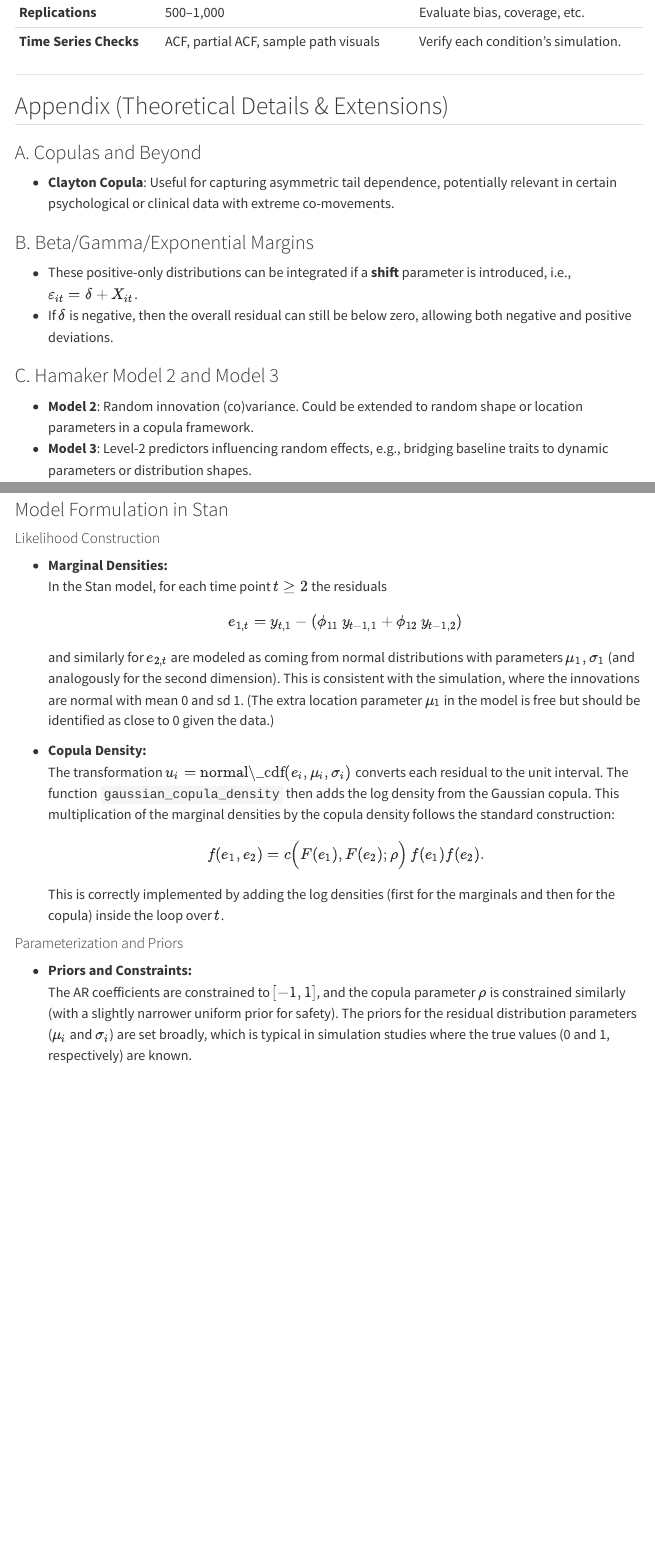
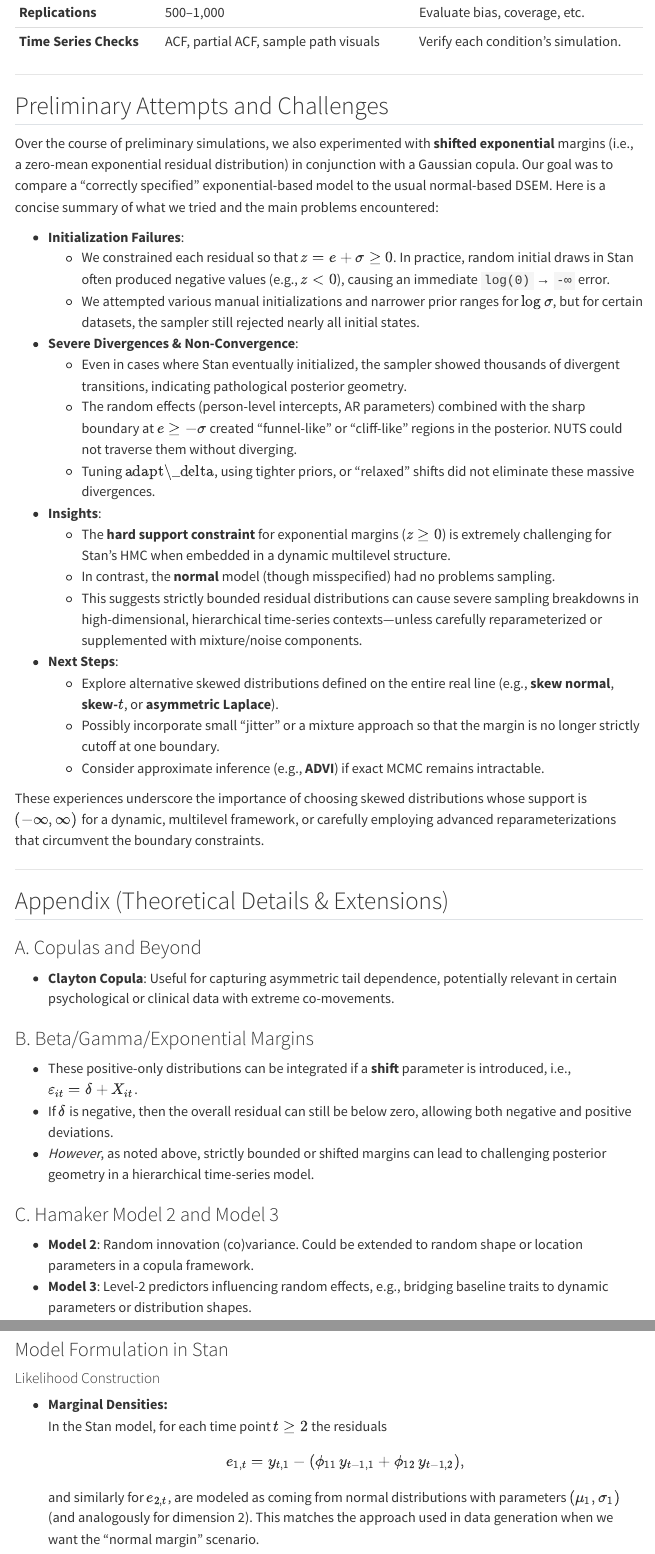
Before and after one commit to benlug/var_copula, a Quarto document (literature/draft.qmd): the page in a window 1100 px wide, from 3340 px down, and a second part further down, joined at a grey line. Rendered offline with R 4.5, knitr and Pandoc in place of Quarto, with nearby package versions; menus at the side of the page are left out.

Commit message:
[UPDATE] draft with challenges section

```diff
--- a/literature/draft.qmd
+++ b/literature/draft.qmd
@@ -142,6 +142,33 @@ We will also check the time series from each condition (ACF/partial ACF) to conf
 
 ---
 
+## Preliminary Attempts and Challenges
+
+Over the course of preliminary simulations, we also experimented with **shifted exponential** margins (i.e., a zero-mean exponential residual distribution) in conjunction with a Gaussian copula. Our goal was to compare a “correctly specified” exponential-based model to the usual normal-based DSEM. Here is a concise summary of what we tried and the main problems encountered:
+
+- **Initialization Failures**:
+  - We constrained each residual so that \(z = e + \sigma \ge 0\). In practice, random initial draws in Stan often produced negative values (e.g., \(z < 0\)), causing an immediate `log(0)` → `-∞` error.
+  - We attempted various manual initializations and narrower prior ranges for \(\log\sigma\), but for certain datasets, the sampler still rejected nearly all initial states.
+
+- **Severe Divergences & Non-Convergence**:
+  - Even in cases where Stan eventually initialized, the sampler showed thousands of divergent transitions, indicating pathological posterior geometry.
+  - The random effects (person-level intercepts, AR parameters) combined with the sharp boundary at \(e \ge -\sigma\) created “funnel-like” or “cliff-like” regions in the posterior. NUTS could not traverse them without diverging.
+  - Tuning \(\text{adapt\_delta}\), using tighter priors, or “relaxed” shifts did not eliminate these massive divergences.
+
+- **Insights**:
+  - The **hard support constraint** for exponential margins (\(z \ge 0\)) is extremely challenging for Stan’s HMC when embedded in a dynamic multilevel structure.
+  - In contrast, the **normal** model (though misspecified) had no problems sampling.
+  - This suggests strictly bounded residual distributions can cause severe sampling breakdowns in high-dimensional, hierarchical time-series contexts—unless carefully reparameterized or supplemented with mixture/noise components.
+
+- **Next Steps**:
+  - Explore alternative skewed distributions defined on the entire real line (e.g., **skew normal**, **skew-\(t\)**, or **asymmetric Laplace**).
+  - Possibly incorporate small “jitter” or a mixture approach so that the margin is no longer strictly cutoff at one boundary.
+  - Consider approximate inference (e.g., **ADVI**) if exact MCMC remains intractable.
+
+These experiences underscore the importance of choosing skewed distributions whose support is \((-\infty, \infty)\) for a dynamic, multilevel framework, or carefully employing advanced reparameterizations that circumvent the boundary constraints.
+
+---
+
 ## Appendix (Theoretical Details & Extensions)
 
 ### A. Copulas and Beyond
@@ -150,6 +177,7 @@ We will also check the time series from each condition (ACF/partial ACF) to conf
 ### B. Beta/Gamma/Exponential Margins
 - These positive-only distributions can be integrated if a **shift** parameter is introduced, i.e., \(\varepsilon_{it} = \delta + X_{it}\).
 - If \(\delta\) is negative, then the overall residual can still be below zero, allowing both negative and positive deviations.
+- *However*, as noted above, strictly bounded or shifted margins can lead to challenging posterior geometry in a hierarchical time-series model.
 
 ### C. Hamaker Model 2 and Model 3
 - **Model 2**: Random innovation (co)variance. Could be extended to random shape or location parameters in a copula framework.
@@ -199,20 +227,18 @@ In short, **copula-based dynamic multilevel modeling** offers a powerful approac
 #### Likelihood Construction
 
 - **Marginal Densities:**
-  In the Stan model, for each time point \(t\geq2\) the residuals
+  In the Stan model, for each time point \(t \ge 2\) the residuals
   \[
-  e_{1,t} = y_{t,1} - (\phi_{11}\,y_{t-1,1} + \phi_{12}\,y_{t-1,2})
+  e_{1,t} = y_{t,1} - (\phi_{11}\,y_{t-1,1} + \phi_{12}\,y_{t-1,2}),
   \]
-  and similarly for \(e_{2,t}\) are modeled as coming from normal distributions with parameters \(\mu_1, \sigma_1\) (and analogously for the second dimension). This is consistent with the simulation, where the innovations are normal with mean 0 and sd 1. (The extra location parameter \(\mu_1\) in the model is free but should be identified as close to 0 given the data.)
+  and similarly for \(e_{2,t}\), are modeled as coming from normal distributions with parameters \((\mu_1, \sigma_1)\) (and analogously for dimension 2). This matches the approach used in data generation when we want the “normal margin” scenario.
 
 - **Copula Density:**
-  The transformation \( u_i = \text{normal\_cdf}(e_i, \mu_i, \sigma_i) \) converts each residual to the unit interval. The function `gaussian_copula_density` then adds the log density from the Gaussian copula. This multiplication of the marginal densities by the copula density follows the standard construction:
+  We transform \( e_i \) to \( u_i = \text{normal\_cdf}(e_i, \mu_i, \sigma_i) \) and then add the log density term from the Gaussian copula. This product of marginal densities times the copula density is:
   \[
-  f(e_1,e_2) = c\Big(F(e_1), F(e_2);\rho\Big)\,f(e_1) f(e_2).
+  f(e_1,e_2) = c\Big(F(e_1), F(e_2);\rho\Big)\,f(e_1) f(e_2),
   \]
-  This is correctly implemented by adding the log densities (first for the marginals and then for the copula) inside the loop over \(t\).
+  and is straightforwardly implemented in Stan by summing logarithms of each piece.
 
 #### Parameterization and Priors
 
-- **Priors and Constraints:**
-  The AR coefficients are constrained to \([-1, 1]\), and the copula parameter \(\rho\) is constrained similarly (with a slightly narrower uniform prior for safety). The priors for the residual distribution parameters (\(\mu_i\) and \(\sigma_i\)) are set broadly, which is typical in simulation studies where the true values (0 and 1, respectively) are known.
```
Also changed, not shown: literature/draft.qmd (13 more changed lines).
